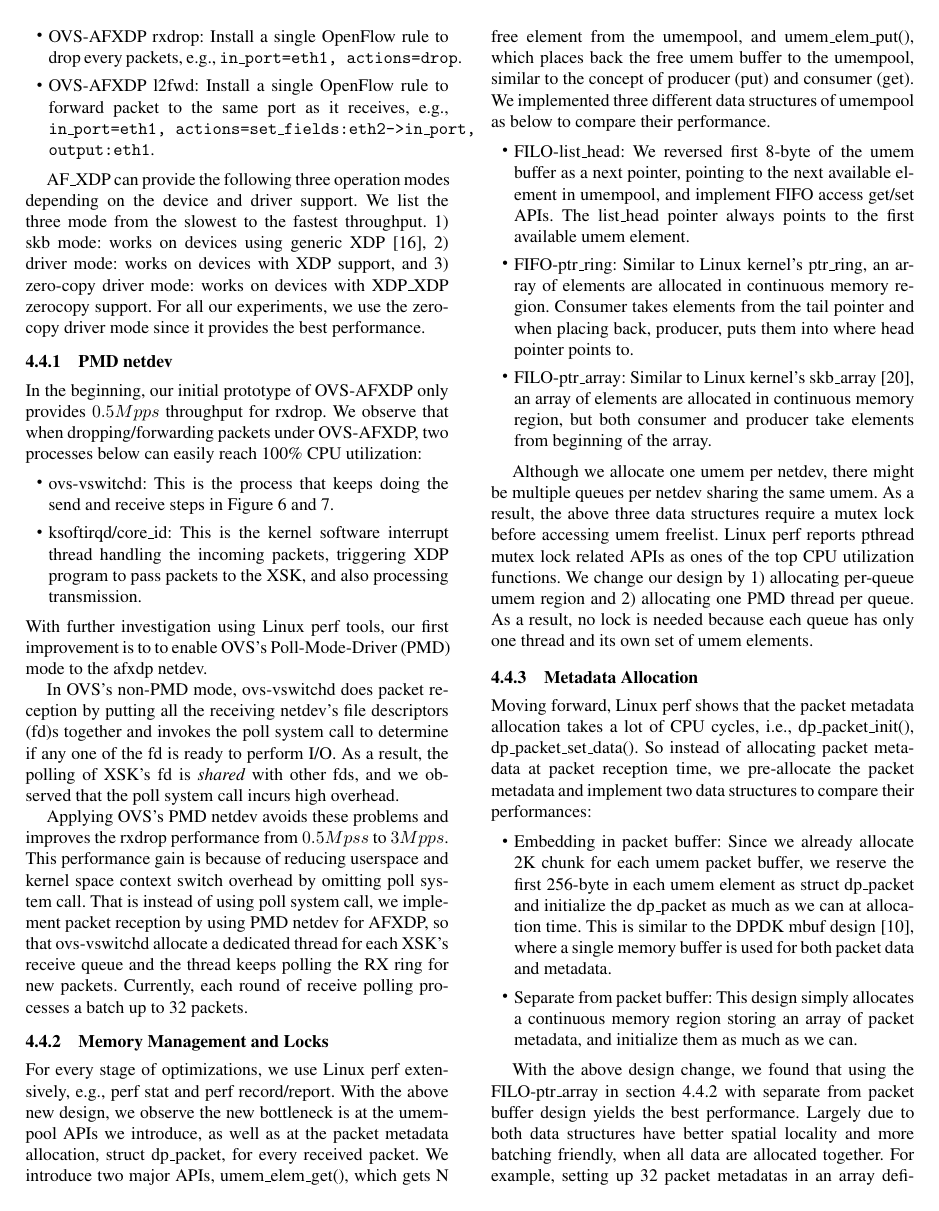
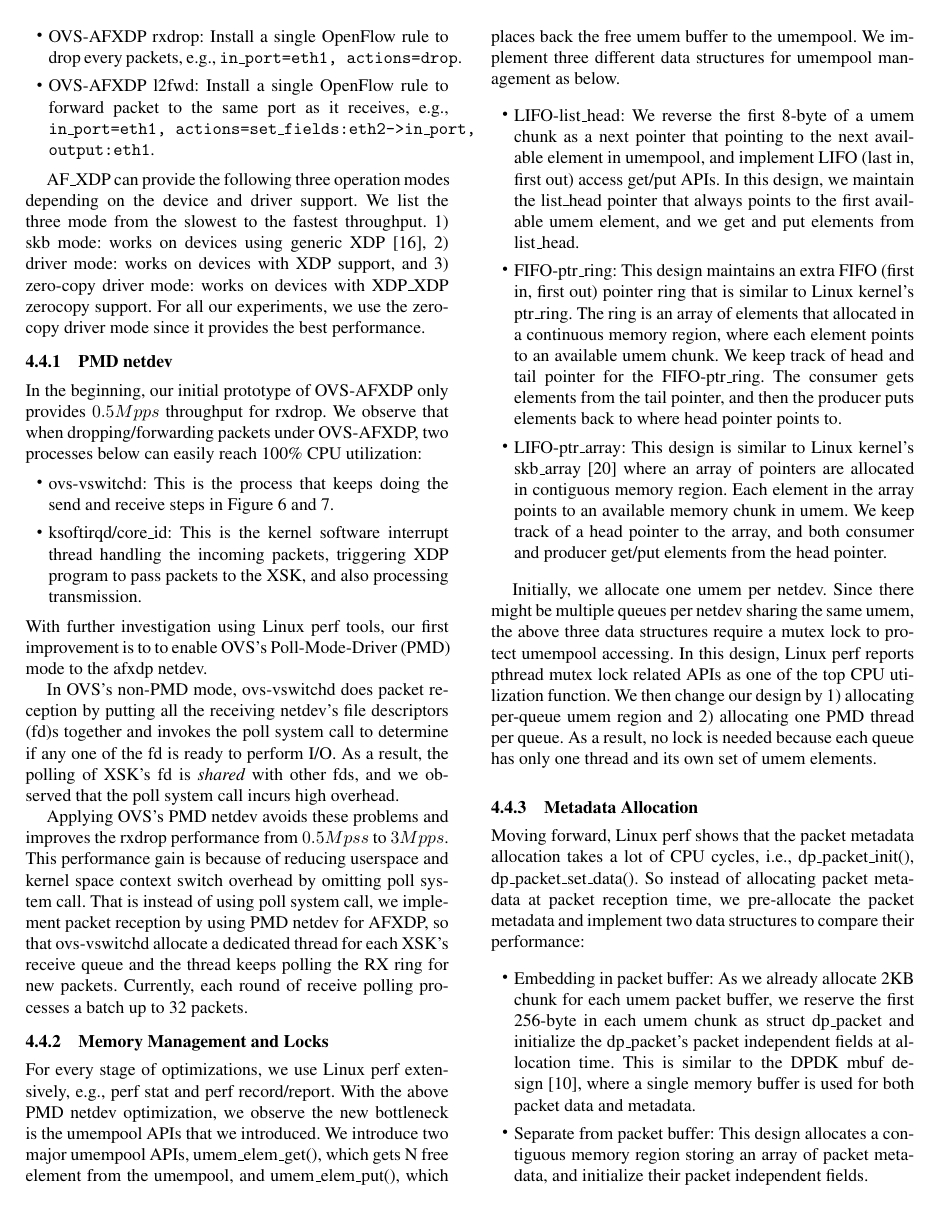
Before and after one commit to williamtu/lpc18-ebpf, a LaTeX paper (paper.tex): page 9 of 10 before the commit and page 9 of 11 after it. Compiled offline with pdfLaTeX; a missing font is replaced by an installed copy or a similar font.

Commit message:
Edit 4.4.2 - 4.4.4

```diff
--- a/paper.tex
+++ b/paper.tex
@@ -988,33 +988,37 @@
 
 \subsubsection{Memory Management and Locks}\label{memorym}
 For every stage of optimizations, we use Linux perf extensively, e.g., perf stat
-and perf record/report.  With the above new design, we observe the new bottleneck
-is at the umempool APIs we introduce, as well as at the
-packet metadata allocation, struct dp\_packet, for every received packet.
-We introduce two major APIs, umem\_elem\_get(), which gets N free element from the
-umempool, and umem\_elem\_put(), which places back the free umem buffer to
-the umempool, similar to the concept of producer (put) and consumer (get).
-We implemented three different data structures of umempool as below
-to compare their performance.
+and perf record/report.  With the above PMD netdev optimization, we observe the
+new bottleneck is the umempool APIs that we introduced.
+We introduce two major umempool APIs, umem\_elem\_get(), which gets N free
+element from the umempool, and umem\_elem\_put(), which places back the free
+umem buffer to the umempool. We implement three different data structures for
+umempool management as below.
 \begin{itemize}
-\item FILO-list\_head: We reversed first 8-byte of the umem buffer as a next pointer,
-pointing to the next available element in umempool, and implement FIFO access get/set
-APIs. The list\_head pointer always points to the first available umem element.
-\item FIFO-ptr\_ring: Similar to Linux kernel's ptr\_ring, an array of elements are
-allocated in continuous memory region.
-Consumer takes elements from the tail pointer and when placing back, producer, puts
-them into where head pointer points to.
-\item FILO-ptr\_array: Similar to Linux kernel's skb\_array~\cite{skbarray},
-an array of elements are allocated
-in continuous memory region, but both consumer and producer take elements
-from beginning of the array.
+\item LIFO-list\_head: We reverse the first 8-byte of a umem chunk as a next
+pointer that pointing to the next available element in umempool, and implement
+LIFO (last in, first out) access get/put APIs. In this design, we maintain the
+list\_head pointer that always points to the first available umem element,
+and we get and put elements from list\_head.
+\item FIFO-ptr\_ring: This design maintains an extra FIFO (first in, first out)
+pointer ring that is similar to Linux kernel's ptr\_ring. The ring is an array
+of elements that allocated in a continuous memory region, where each element
+points to an available umem chunk. We keep track of head and tail pointer for
+the FIFO-ptr\_ring. The consumer gets elements from the tail pointer,
+and then the producer puts elements back to where head pointer points to.
+\item LIFO-ptr\_array: This design is similar to Linux kernel's
+skb\_array~\cite{skbarray} where an array of pointers are allocated
+in contiguous memory region. Each element in the array points to an available
+memory chunk in umem.  We keep track of a head pointer to the array,
+and both consumer and producer get/put elements from the head pointer.
 \end{itemize}
 
-Although we allocate one umem per netdev, there might be multiple queues per
-netdev sharing the same umem. As a result, the above three data structures
-require a mutex lock before accessing umem freelist. Linux perf reports
-pthread mutex lock related APIs as ones of the top CPU utilization functions.
-We change our design by 1) allocating per-queue umem region and 2)
+Initially, we allocate one umem per netdev. Since there might be multiple
+queues per netdev sharing the same umem, the above three data structures
+require a mutex lock to protect umempool accessing. In this design, Linux
+perf reports pthread mutex lock related APIs as one of the top CPU
+utilization function.
+We then change our design by 1) allocating per-queue umem region and 2)
 allocating one PMD thread per queue. As a result, no lock is needed because
 each queue has only one thread and its own set of umem elements.
 
@@ -1022,15 +1026,16 @@
 Moving forward, Linux perf shows that the packet metadata allocation
 takes a lot of CPU cycles, i.e.,  dp\_packet\_init(), dp\_packet\_set\_data().
 So instead of allocating packet metadata at packet reception time, we pre-allocate
-the packet metadata and implement two data structures to compare their performances:
+the packet metadata and implement two data structures to compare their performance:
 \begin{itemize}
-\item Embedding in packet buffer: Since we already allocate 2K chunk for each
-umem packet buffer, we reserve the first 256-byte in each umem element as struct dp\_packet
-and initialize the dp\_packet as much as we can at allocation time.
+\item Embedding in packet buffer: As we already allocate 2KB chunk for each
+umem packet buffer, we reserve the first 256-byte in each umem chunk as struct dp\_packet
+and initialize the dp\_packet's packet independent fields  at allocation time.
 This is similar to the DPDK mbuf design~\cite{dpdkmbuf}, where a single memory buffer
 is used for both packet data and metadata.
-\item Separate from packet buffer: This design simply allocates a continuous memory region
-storing an array of packet metadata, and initialize them as much as we can.
+\item Separate from packet buffer: This design allocates a contiguous memory
+region storing an array of packet metadata, and initialize their packet
+independent fields.
 \end{itemize}
 
 %complete separation of the allocation of metadata structures from the allocation of packet data buffers.
@@ -1038,7 +1043,3 @@
 %Embed metadata within a single memory buffer the structure followed by a fixed size area for
 % the packet data.
 
-With the above design change, we found that using the FILO-ptr\_array in section~\ref{memorym} with
-separate from packet buffer design yields the best performance. Largely due to both data structures
-have better spatial locality and more batching friendly, when all data are allocated together.
-For example, setting up 32 packet metadatas in an array definitely incurs
```
Also changed, not shown: paper.pdf, paper.tex (41 more changed lines).
